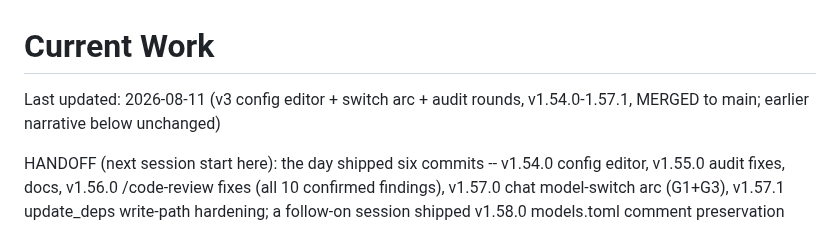
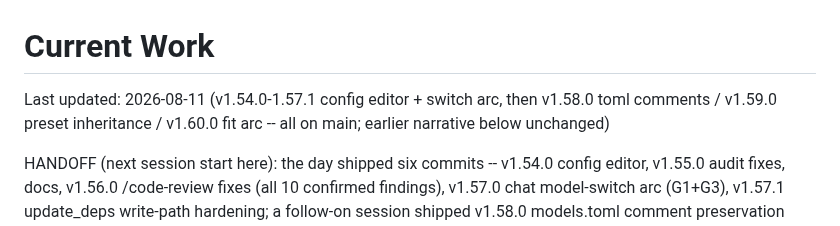
Before and after one commit to fblissjr/heylookitsanllm, a Markdown page: docs/project/CURRENT.md, the part around the change. Drawn GitHub-style.

```diff
--- a/docs/project/CURRENT.md
+++ b/docs/project/CURRENT.md
@@ -1,7 +1,8 @@
 # Current Work
 
-Last updated: 2026-08-11 (v3 config editor + switch arc + audit rounds,
-v1.54.0-1.57.1, MERGED to main; earlier narrative below unchanged)
+Last updated: 2026-08-11 (v1.54.0-1.57.1 config editor + switch arc, then
+v1.58.0 toml comments / v1.59.0 preset inheritance / v1.60.0 fit arc --
+all on main; earlier narrative below unchanged)
 
 HANDOFF (next session start here): the day shipped six commits --
 v1.54.0 config editor, v1.55.0 audit fixes, docs, v1.56.0 /code-review
```
Also changed, not shown: docs/project/TODO.md (+7 -4 lines).
